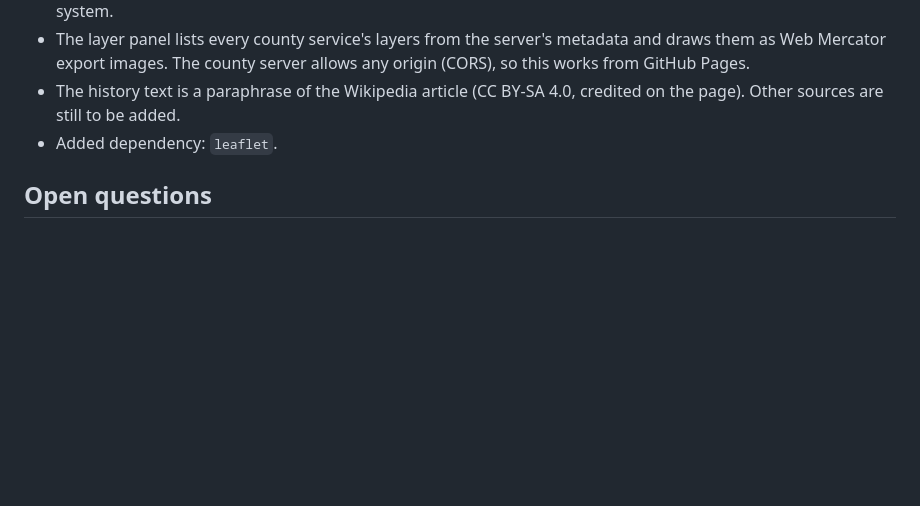
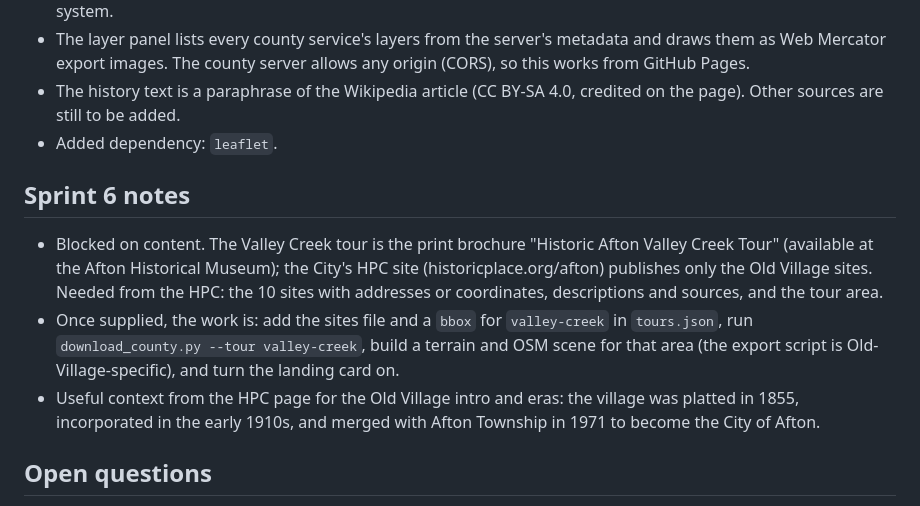
Before and after one commit to jwitcoski/AftonHistoric, a Markdown page: docs/county-gis-plan.md, the part around the change. Rendered like a GitHub page; blank space fills up the shorter version.

Commit message:
Plan: record Valley Creek content blocker

```diff
--- a/docs/county-gis-plan.md
+++ b/docs/county-gis-plan.md
@@ -122,6 +122,12 @@ Rules for every sprint:
 - The history text is a paraphrase of the Wikipedia article (CC BY-SA 4.0, credited on the page). Other sources are still to be added.
 - Added dependency: `leaflet`.
 
+## Sprint 6 notes
+
+- Blocked on content. The Valley Creek tour is the print brochure "Historic Afton Valley Creek Tour" (available at the Afton Historical Museum); the City's HPC site (historicplace.org/afton) publishes only the Old Village sites. Needed from the HPC: the 10 sites with addresses or coordinates, descriptions and sources, and the tour area.
+- Once supplied, the work is: add the sites file and a `bbox` for `valley-creek` in `tours.json`, run `download_county.py --tour valley-creek`, build a terrain and OSM scene for that area (the export script is Old-Village-specific), and turn the landing card on.
+- Useful context from the HPC page for the Old Village intro and eras: the village was platted in 1855, incorporated in the early 1910s, and merged with Afton Township in 1971 to become the City of Afton.
+
 ## Open questions
 
 1. Valley Creek site list and area, needed before its bbox and content can be defined.
```
